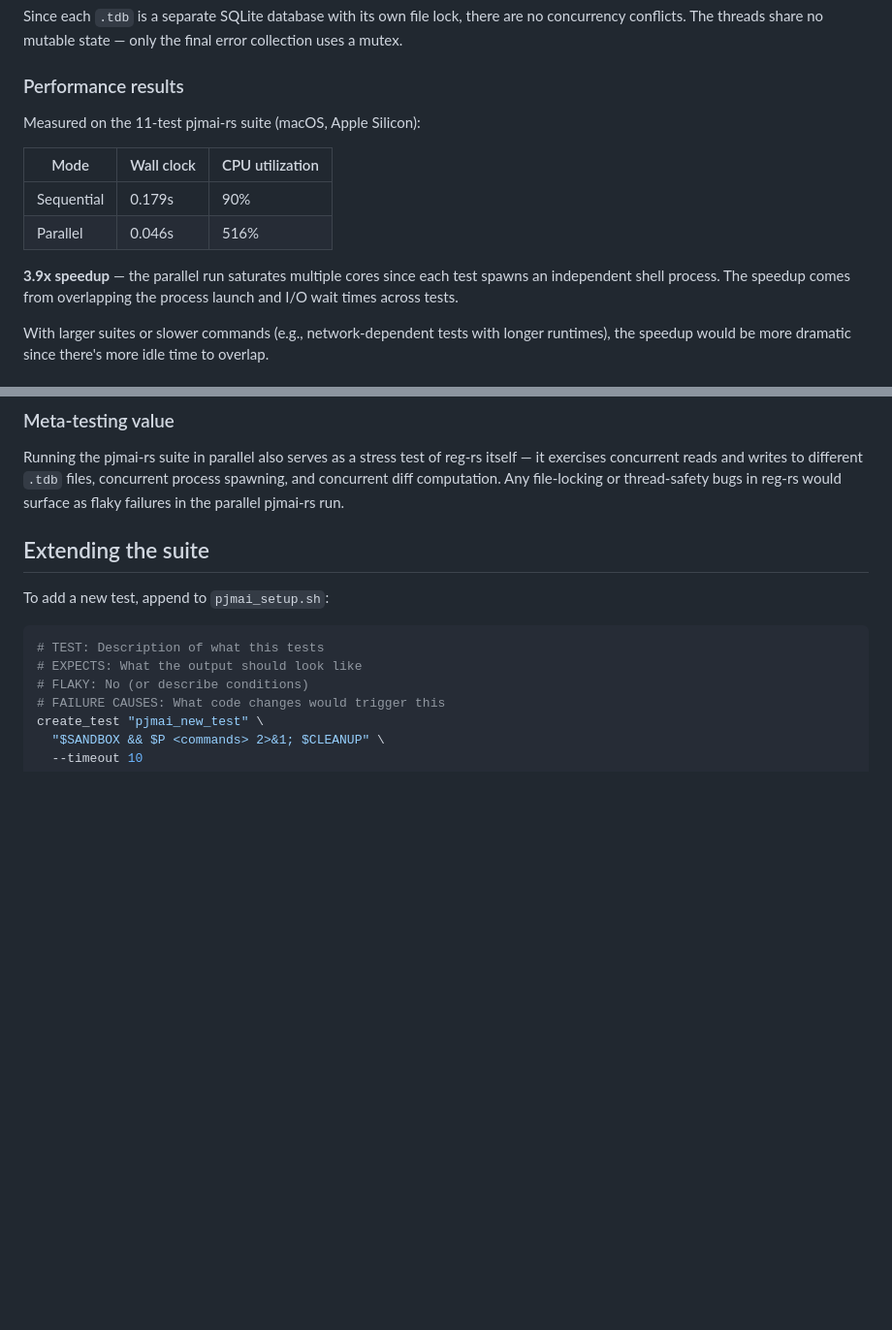
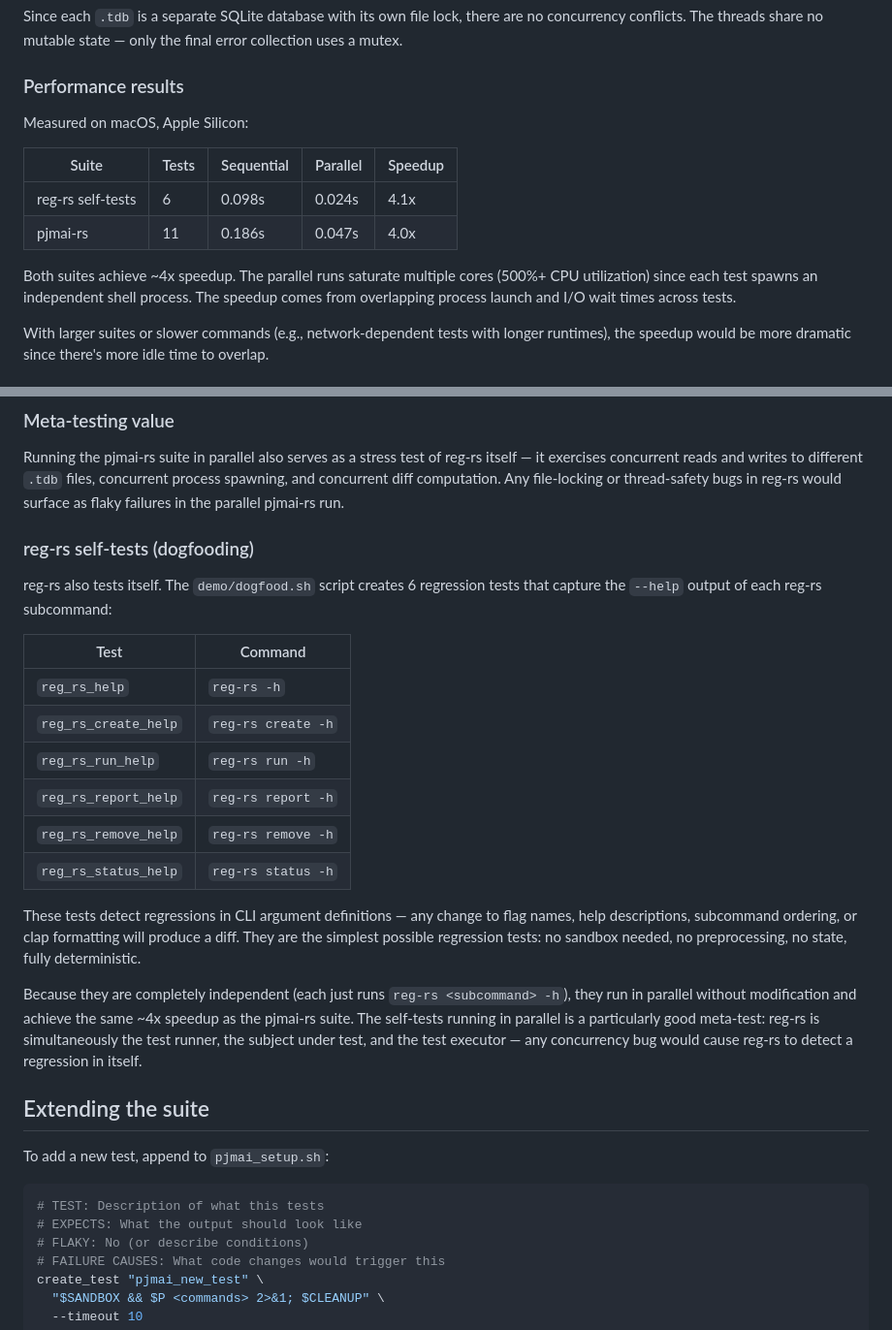
Before and after one commit to sw-cli-tools/reg-rs, a Markdown page: docs/subject-study.md, 2 parts joined by grey strips. Shown at 97% size. GitHub-like rendering; blank space fills up the shorter version.

Commit message:
docs: Add reg-rs self-test results to subject study
Document the dogfood self-tests (6 help-output tests) and their
parallel performance (0.098s -> 0.024s, 4.1x speedup). Update the
performance table to show both suites side by side.

Co-Authored-By: Claude Opus 4.6 <noreply@anthropic.com>

```diff
--- a/docs/subject-study.md
+++ b/docs/subject-study.md
@@ -213,14 +213,14 @@ Since each `.tdb` is a separate SQLite database with its own file lock, there ar
 
 ### Performance results
 
-Measured on the 11-test pjmai-rs suite (macOS, Apple Silicon):
+Measured on macOS, Apple Silicon:
 
-| Mode | Wall clock | CPU utilization |
-|------|-----------|-----------------|
-| Sequential | 0.179s | 90% |
-| Parallel | 0.046s | 516% |
+| Suite | Tests | Sequential | Parallel | Speedup |
+|-------|-------|-----------|----------|---------|
+| reg-rs self-tests | 6 | 0.098s | 0.024s | 4.1x |
+| pjmai-rs | 11 | 0.186s | 0.047s | 4.0x |
 
-**3.9x speedup** — the parallel run saturates multiple cores since each test spawns an independent shell process. The speedup comes from overlapping the process launch and I/O wait times across tests.
+Both suites achieve ~4x speedup. The parallel runs saturate multiple cores (500%+ CPU utilization) since each test spawns an independent shell process. The speedup comes from overlapping process launch and I/O wait times across tests.
 
 With larger suites or slower commands (e.g., network-dependent tests with longer runtimes), the speedup would be more dramatic since there's more idle time to overlap.
 
@@ -237,6 +237,23 @@ The pjmai-rs suite satisfies all three: each test creates an isolated temp direc
 ### Meta-testing value
 
 Running the pjmai-rs suite in parallel also serves as a stress test of reg-rs itself — it exercises concurrent reads and writes to different `.tdb` files, concurrent process spawning, and concurrent diff computation. Any file-locking or thread-safety bugs in reg-rs would surface as flaky failures in the parallel pjmai-rs run.
+
+### reg-rs self-tests (dogfooding)
+
+reg-rs also tests itself. The `demo/dogfood.sh` script creates 6 regression tests that capture the `--help` output of each reg-rs subcommand:
+
+| Test | Command |
+|------|---------|
+| `reg_rs_help` | `reg-rs -h` |
+| `reg_rs_create_help` | `reg-rs create -h` |
+| `reg_rs_run_help` | `reg-rs run -h` |
+| `reg_rs_report_help` | `reg-rs report -h` |
+| `reg_rs_remove_help` | `reg-rs remove -h` |
+| `reg_rs_status_help` | `reg-rs status -h` |
+
+These tests detect regressions in CLI argument definitions — any change to flag names, help descriptions, subcommand ordering, or clap formatting will produce a diff. They are the simplest possible regression tests: no sandbox needed, no preprocessing, no state, fully deterministic.
+
+Because they are completely independent (each just runs `reg-rs <subcommand> -h`), they run in parallel without modification and achieve the same ~4x speedup as the pjmai-rs suite. The self-tests running in parallel is a particularly good meta-test: reg-rs is simultaneously the test runner, the subject under test, and the test executor — any concurrency bug would cause reg-rs to detect a regression in itself.
 
 ## Extending the suite
 
```
